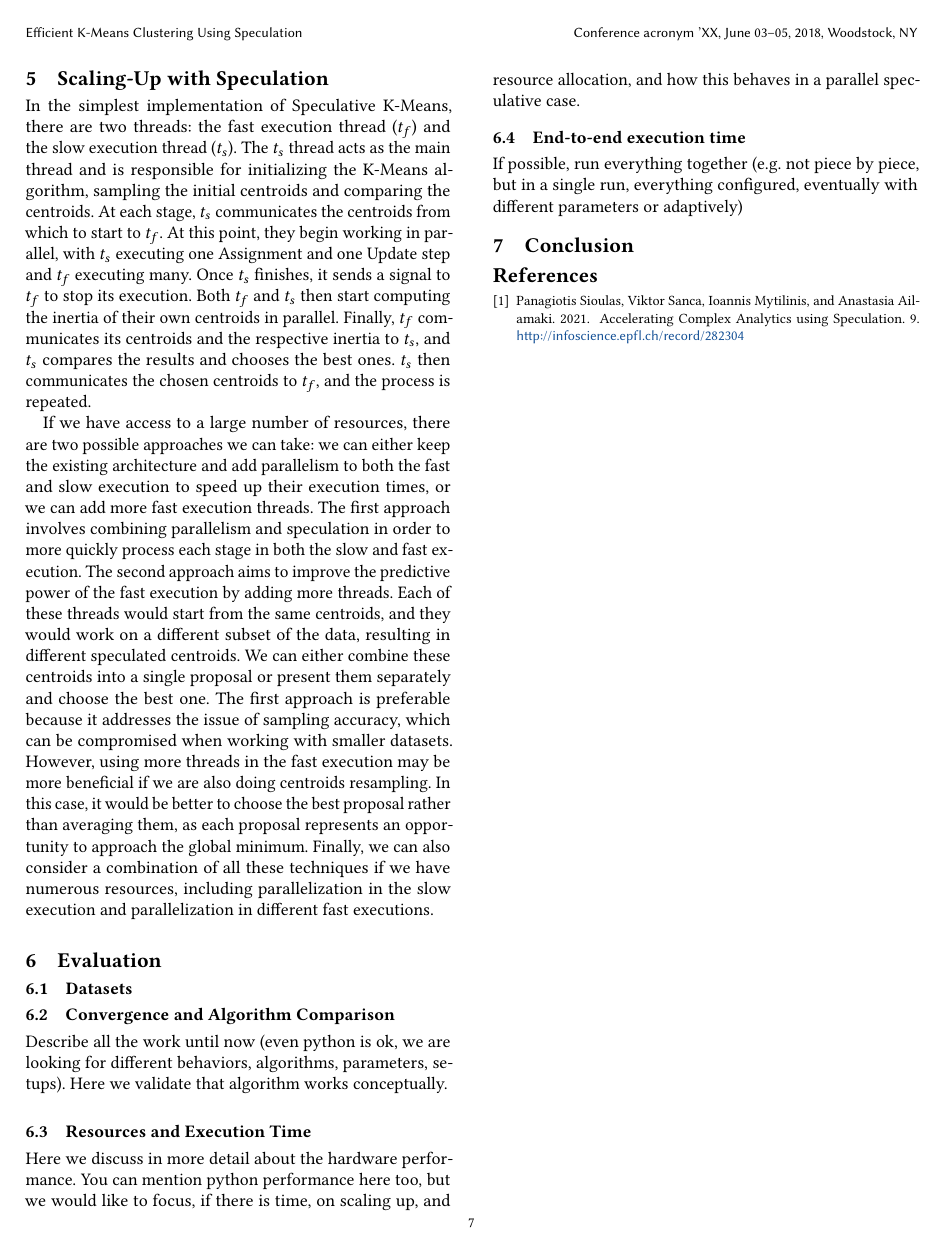
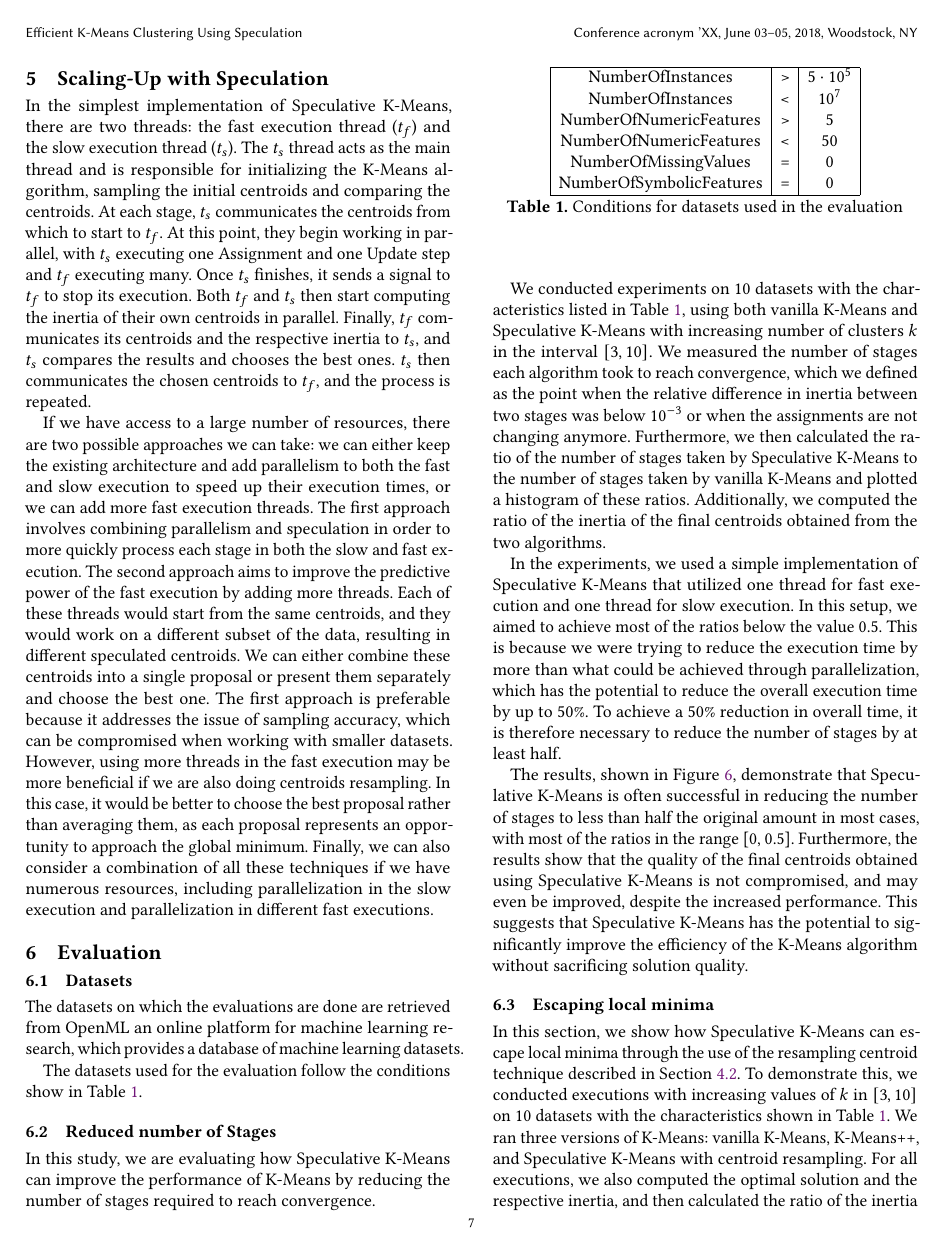
Before and after one commit to nefagi-01/Efficient-K-means-Clustering-using-Speculation, a LaTeX paper (main.tex, which reads 06-evaluation/main.tex): page 7 of 7 before the commit and page 7 of 8 after it. Compiled offline with pdfLaTeX.

Commit message:
Written section 6. Evaluation and section 7. Conclusion

```diff
--- a/06-evaluation/main.tex
+++ b/06-evaluation/main.tex
@@ -1,13 +1,31 @@
 \subsection{Datasets}
 
-\subsection{Convergence and Algorithm Comparison}
+The datasets on which the evaluations are done are retrieved from OpenML an online platform for machine learning research, which provides a database of machine learning datasets.
 
-Describe all the work until now (even python is ok, we are looking for different behaviors, algorithms, parameters, setups). Here we validate that algorithm works conceptually.
+The datasets used for the evaluation follow the conditions show in Table \ref{table:conditions}.
+\begin{table}[h]
+\centering
+\begin{tabular}{|c | c|  c|}
+\hline
+NumberOfInstances & > &  $5\cdot 10^5$\\
+NumberOfInstances & < &  $10^7$ \\
+NumberOfNumericFeatures & > & 5 \\
+NumberOfNumericFeatures & < & 50 \\
+NumberOfMissingValues & = & 0 \\
+NumberOfSymbolicFeatures & = & 0 \\
+\hline
+\end{tabular}
 
-\subsection{Resources and Execution Time}
+\caption{Conditions for datasets used in the evaluation}
+\label{table:conditions}
+\end{table}
 
-Here we discuss in more detail about the hardware performance. You can mention python performance here too, but we would like to focus, if there is time, on scaling up, and resource allocation, and how this behaves in a parallel speculative case.
+\subsection{Reduced number of Stages}
+\label{section:evaluation_reduced_stages}
+In this study, we are evaluating how Speculative K-Means can improve the performance of K-Means by reducing the number of stages required to reach convergence.
 
-\subsection{End-to-end execution time}
+We conducted experiments on 10 datasets with the characteristics listed in Table \ref{table:conditions}, using both vanilla K-Means and Speculative K-Means with increasing number of clusters $k$ in the interval $[3,10]$. We measured the number of stages each algorithm took to reach convergence, which we defined as the point when the relative difference in inertia between two stages was below $10^{-3}$ or when the assignments are not changing anymore. Furthermore, we then calculated the ratio of the number of stages taken by Speculative K-Means to the number of stages taken by vanilla K-Means and plotted a histogram of these ratios. Additionally, we computed the ratio of the inertia of the final centroids obtained from the two algorithms.
 
-If possible, run everything together (e.g. not piece by piece, but in a single run, everything configured, eventually with different parameters or adaptively)
+In the experiments, we used a simple implementation of Speculative K-Means that utilized one thread for fast execution and one thread for slow execution. In this setup, we aimed to achieve most of the ratios below the value 0.5. This is because we were trying to reduce the execution time by more than what could be achieved through parallelization, which has the potential to reduce the overall execution time by up to 50\%. To achieve a 50\% reduction in overall time, it is therefore necessary to reduce the number of stages by at least half.
+
+The results, shown in Figure \ref{fig:histogram_ratio_steps_inertia}, demonstrate that Speculative K-Means is often successful in reducing the number of stages to less than half the original amount in most cases, with most of the ratios in the range [0, 0.5]. Furthermore, the results show that the quality of the final centroids obtained using Speculative K-Means is not compromised, and may even be improved, despite the increased performance. This suggests that Speculative K-Means has the potential to significantly improve the efficiency of the K-Means algorithm without sacrificing solution quality.
@@ -13,0 +37,6 @@ If possible, run everything together (e.g. not piece by piece, but in a single r
+\label{fig:histogram_ratio_steps_inertia}
+\end{figure}
+
+\subsection{Escaping local minima}
+\label{section:evaluation_escaping_local_minima}
+In this section, we show how Speculative K-Means can escape local minima through the use of the resampling centroid technique described in Section \ref{section:escaping_local_minima}. To demonstrate this, we conducted executions with increasing values of $k$ in $[3,10]$ on $10$ datasets with the characteristics shown in Table \ref{table:conditions}. We ran three versions of K-Means: vanilla K-Means,  K-Means++, and Speculative K-Means with centroid resampling. For all executions, we also computed the optimal solution and the respective inertia, and then calculated the ratio of the inertia of the solution found by each of the three methods to the optimal solution. Finally, we plotted histograms of these ratios for all three methods. In these executions, Vanilla and Speculative K-Means always started from the same initial centroids, whereas K-Means++ used its initialization technique. According to Figure \ref{fig:histogram_escape_local_minima}, it can be seen that Speculative K-Means had the highest number of instances where the ratio was close to 1, indicating that it was most successful in reaching the global minimum. Then it is followed by K-Means++, and finally by Vanilla K-Means.
```
Also changed, not shown: 04-method/main.tex (+1 -0 lines), 07-conclusion/main.tex (+1 -0 lines), plots/histogram_escape_local_minima.png (added), plots/histogram_ratio_steps_inertia.png (added), 06-evaluation/main.tex (14 more changed lines).
